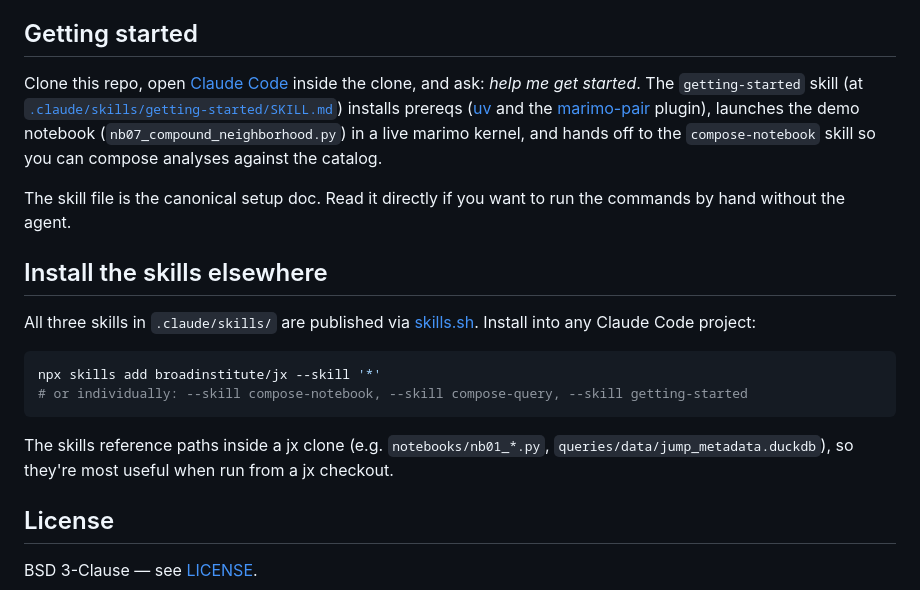
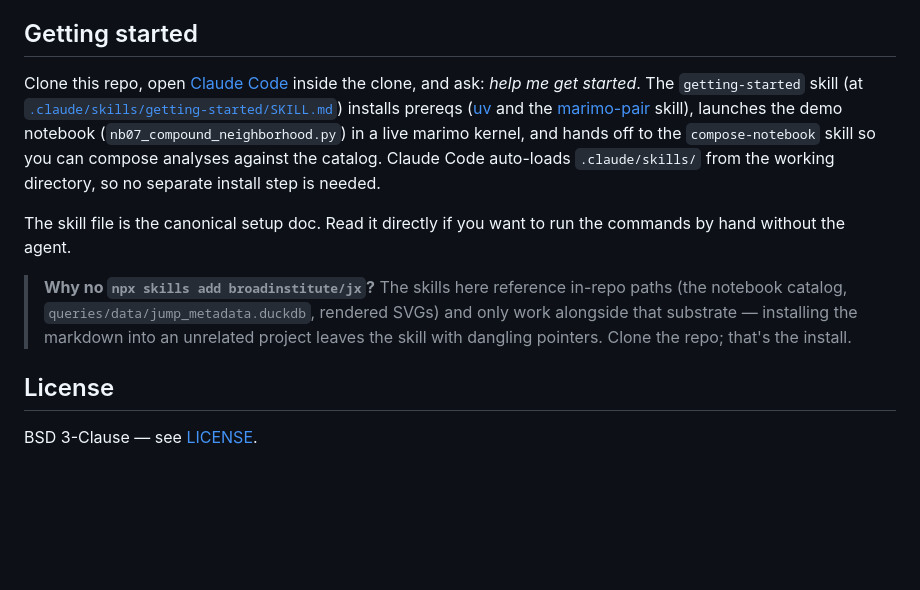
Before and after one commit to broadinstitute/jx, a Markdown page: README.md, the part around the change. Rendered like a GitHub page; blank space fills up the shorter version.

Commit message:
docs: Remove 'Install the skills elsewhere' section; explain why no npx
The three skills here all reference in-repo paths (notebook catalog,
queries/data/jump_metadata.duckdb, rendered SVGs) and are broken
without that substrate. Installing the markdown into an unrelated
project leaves dangling pointers, so npx skills add isn't a real
install path for jx.

Removed the section. Added a short blockquote in 'Getting started'
explaining the reasoning, and a sentence about Claude Code auto-
loading .claude/skills/ from cwd so no separate install is needed.

Also corrected a stale 'marimo-pair plugin' to 'marimo-pair skill'
in the Getting started paragraph (matches the earlier plugin->npx
swap in getting-started/SKILL.md).

Co-Authored-By: Claude Opus 4.7 (1M context) <noreply@anthropic.com>

````diff
--- a/README.md
+++ b/README.md
@@ -26,20 +26,11 @@ A parallel SQL catalog ([`queries/`](queries/)) holds self-contained [ggsql](htt
 
 ## Getting started
 
-Clone this repo, open [Claude Code](https://code.claude.com/docs) inside the clone, and ask: *help me get started*. The `getting-started` skill (at [`.claude/skills/getting-started/SKILL.md`](.claude/skills/getting-started/SKILL.md)) installs prereqs ([uv](https://docs.astral.sh/uv/) and the [marimo-pair](https://github.com/marimo-team/marimo-pair) plugin), launches the demo notebook (`nb07_compound_neighborhood.py`) in a live marimo kernel, and hands off to the `compose-notebook` skill so you can compose analyses against the catalog.
+Clone this repo, open [Claude Code](https://code.claude.com/docs) inside the clone, and ask: *help me get started*. The `getting-started` skill (at [`.claude/skills/getting-started/SKILL.md`](.claude/skills/getting-started/SKILL.md)) installs prereqs ([uv](https://docs.astral.sh/uv/) and the [marimo-pair](https://github.com/marimo-team/marimo-pair) skill), launches the demo notebook (`nb07_compound_neighborhood.py`) in a live marimo kernel, and hands off to the `compose-notebook` skill so you can compose analyses against the catalog. Claude Code auto-loads `.claude/skills/` from the working directory, so no separate install step is needed.
 
 The skill file is the canonical setup doc. Read it directly if you want to run the commands by hand without the agent.
 
-## Install the skills elsewhere
-
-All three skills in `.claude/skills/` are published via [skills.sh](https://skills.sh). Install into any Claude Code project:
-
-```bash
-npx skills add broadinstitute/jx --skill '*'
-# or individually: --skill compose-notebook, --skill compose-query, --skill getting-started
-```
-
-The skills reference paths inside a jx clone (e.g. `notebooks/nb01_*.py`, `queries/data/jump_metadata.duckdb`), so they're most useful when run from a jx checkout.
+> **Why no `npx skills add broadinstitute/jx`?** The skills here reference in-repo paths (the notebook catalog, `queries/data/jump_metadata.duckdb`, rendered SVGs) and only work alongside that substrate — installing the markdown into an unrelated project leaves the skill with dangling pointers. Clone the repo; that's the install.
 
 ## License
 
````
